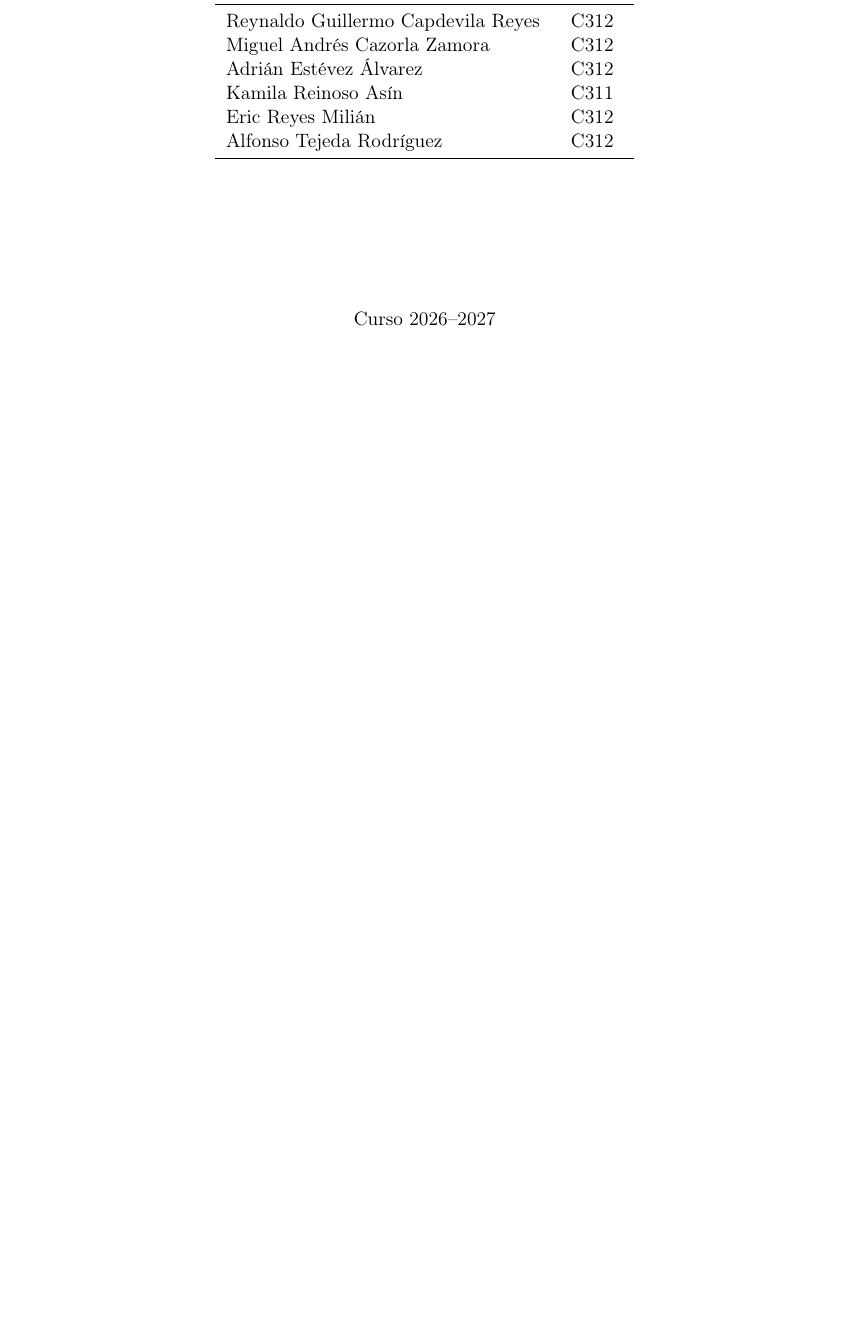
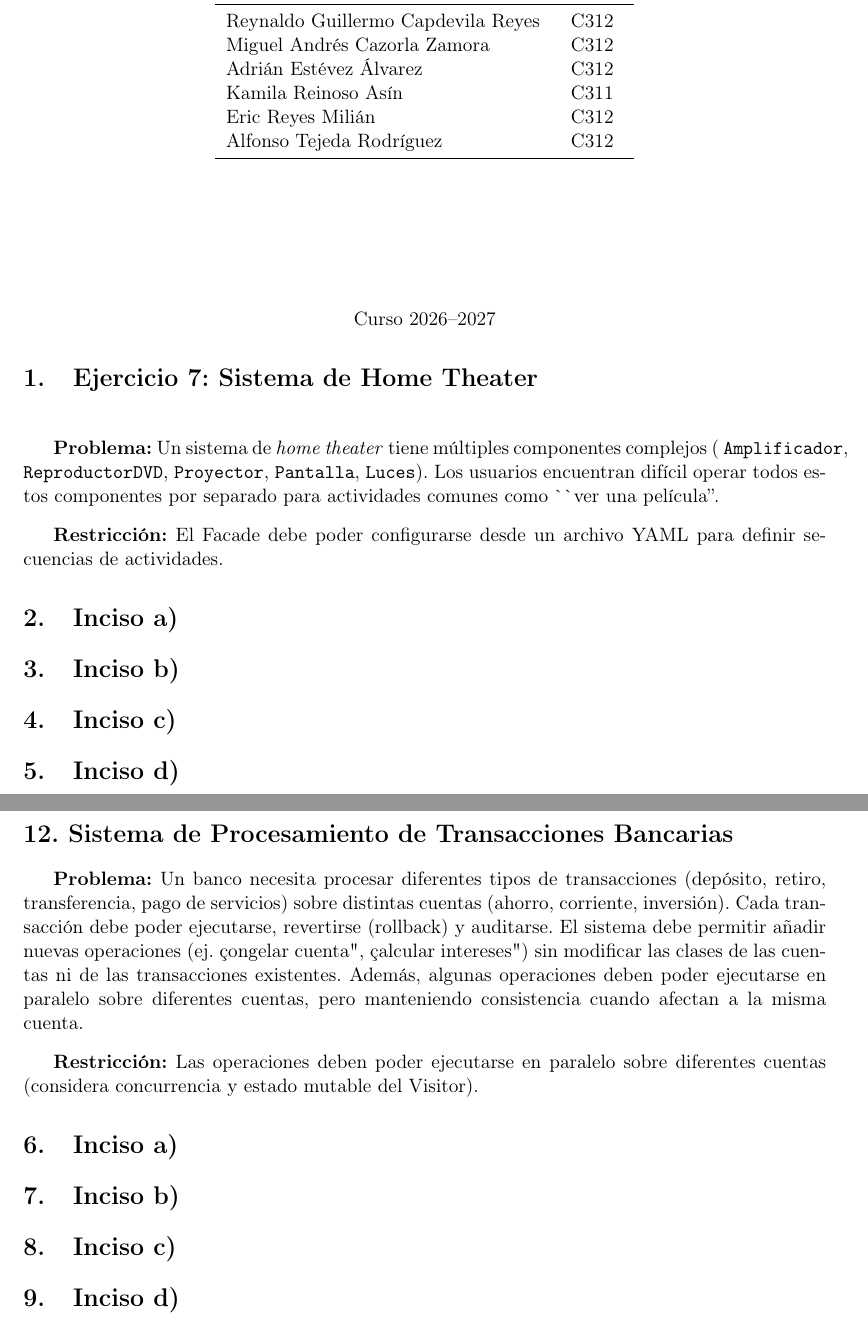
Before and after one commit to alfonsotejeda/astarship, a LaTeX document (docs/CP4/cp4.tex, which reads docs/CP4/preguntas/pregunta 12/inciso_a.tex, docs/CP4/preguntas/pregunta 12/inciso_b.tex, docs/CP4/preguntas/pregunta 12/inciso_c.tex): part of the page before the commit and two parts of pages 1 and 2 of 2 after it, the two joined at a grey line, cut so that both start at the same text, the shorter picture padded with empty space. Compiled offline with pdfLaTeX.

Commit message:
separacion de preguntas por inciso

```diff
--- a/docs/CP4/cp4.tex
+++ b/docs/CP4/cp4.tex
@@ -43,6 +43,16 @@
     {\normalsize Curso 2026--2027}
 \end{center}
 
-\input{preguntas/pregunta_7.tex}
-\input{preguntas/pregunta_12.tex}
+\section{Ejercicio 7: Sistema de Home Theater}
 
+\vspace{0.5cm}
+
+\textbf{Problema:} Un sistema de \textit{home theater} tiene múltiples componentes complejos (
+    \texttt{Amplificador},
+    \texttt{ReproductorDVD},
+    \texttt{Proyector},
+    \texttt{Pantalla},
+    \texttt{Luces}). Los usuarios encuentran difícil operar todos estos componentes por separado para actividades comunes como \`\`ver una película''.
+
+    \vspace{0.3cm}
+\textbf{Restricción:} El Facade debe poder configurarse desde un archivo YAML para definir secuencias de actividades.
@@ -48,0 +66,7 @@
+\section*{12. Sistema de Procesamiento de Transacciones Bancarias}
+
+\textbf{Problema:} Un banco necesita procesar diferentes tipos de transacciones (depósito, retiro, transferencia, pago de servicios) sobre distintas cuentas (ahorro, corriente, inversión). Cada transacción debe poder ejecutarse, revertirse (rollback) y auditarse. El sistema debe permitir añadir nuevas operaciones (ej. "congelar cuenta", "calcular intereses") sin modificar las clases de las cuentas ni de las transacciones existentes. Además, algunas operaciones deben poder ejecutarse en paralelo sobre diferentes cuentas, pero manteniendo consistencia cuando afectan a la misma cuenta.
+
+\vspace{0.3cm}
+
+\textbf{Restricción:} Las operaciones deben poder ejecutarse en paralelo sobre diferentes cuentas (considera concurrencia y estado mutable del Visitor).
--- /dev/null
+++ b/docs/CP4/preguntas/pregunta 12/inciso_a.tex
@@ -0,0 +1 @@
+\section{Inciso a)}
--- /dev/null
+++ b/docs/CP4/preguntas/pregunta 12/inciso_b.tex
@@ -0,0 +1 @@
+\section{Inciso b)}
--- /dev/null
+++ b/docs/CP4/preguntas/pregunta 12/inciso_c.tex
@@ -0,0 +1 @@
+\section{Inciso c)}
--- /dev/null
+++ b/docs/CP4/preguntas/pregunta 12/inciso_d.tex
@@ -0,0 +1 @@
+\section{Inciso d)}
--- /dev/null
+++ b/docs/CP4/preguntas/pregunta 7/inciso_a.tex
@@ -0,0 +1 @@
+\section{Inciso a)}
--- /dev/null
+++ b/docs/CP4/preguntas/pregunta 7/inciso_b.tex
@@ -0,0 +1 @@
+\section{Inciso b)}
--- /dev/null
+++ b/docs/CP4/preguntas/pregunta 7/inciso_c.tex
@@ -0,0 +1 @@
+\section{Inciso c)}
--- /dev/null
+++ b/docs/CP4/preguntas/pregunta 7/inciso_d.tex
@@ -0,0 +1 @@
+\section{Inciso d)}
```
Also changed, not shown: docs/CP4/preguntas/pregunta_12.tex (deleted), docs/CP4/preguntas/pregunta_7.tex (deleted), docs/CP4/cp4.tex (12 more changed lines).
